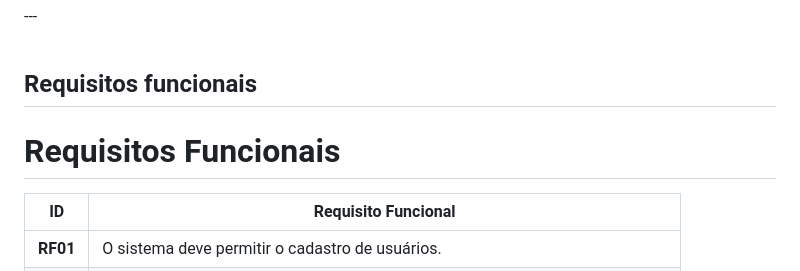
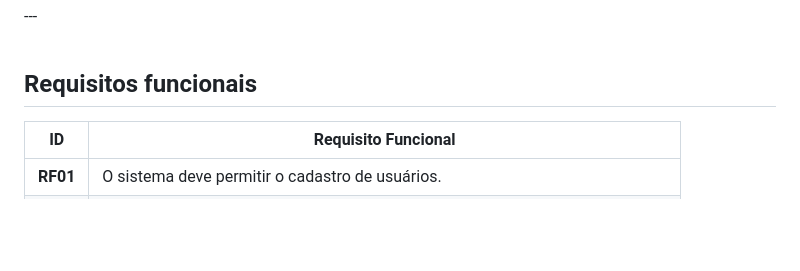
Before and after one commit to luisbruhmuller/SA-ferrorama, a Markdown page: README.md, the part around the change. GitHub-like rendering; blank space fills up the shorter version.

```diff
--- a/README.md
+++ b/README.md
@@ -78,8 +78,6 @@ Que contará com essas partes de cadastro, e administração de entidades que no
 
 ## Requisitos funcionais
 
-# Requisitos Funcionais
-
 | ID | Requisito Funcional |
 |---|---|
 | **RF01** | O sistema deve permitir o cadastro de usuários. |
```
